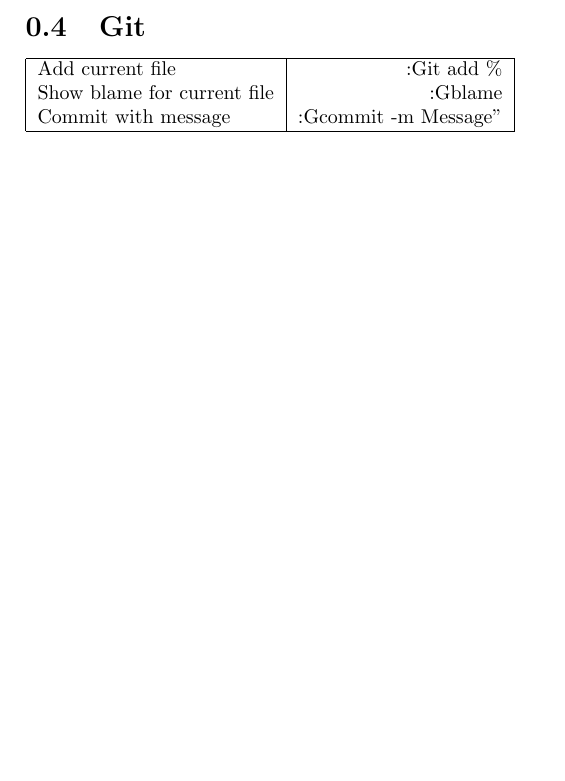
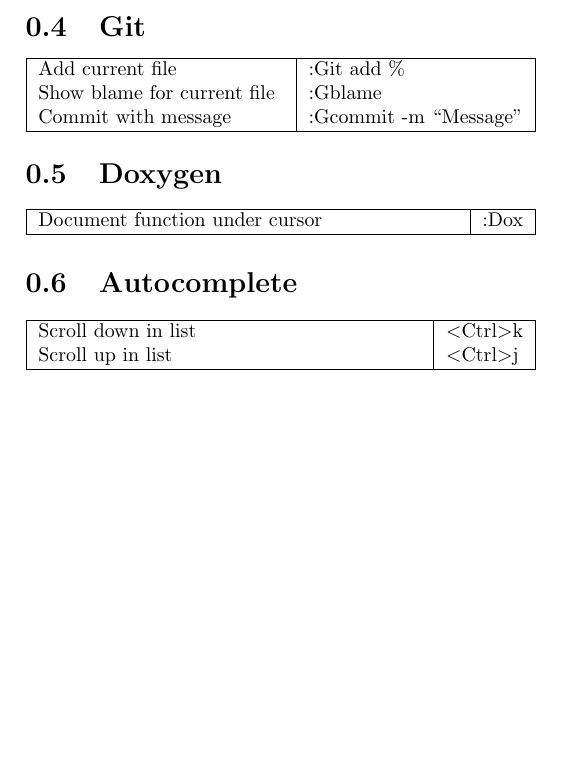
Before and after one commit to johnerlandsson/dotvim, a LaTeX document (cheatsheet/cheatsheet.tex): part of page 2 of 2, cut so that both start at the same text. Compiled offline with pdfLaTeX.

Commit message:
Formatted cheatsheet

```diff
--- a/cheatsheet/cheatsheet.tex
+++ b/cheatsheet/cheatsheet.tex
@@ -3,6 +3,7 @@
 % Last Change: tis jun 21 04:00  2016 C
 %
 \documentclass[a4paper]{report}
+\usepackage{tabularx}
 \usepackage{hyperref}
 \hypersetup{
     colorlinks,
@@ -45,11 +49,26 @@
 
 \section{Git}
-\begin{tabular}{| l | r |}
+\begin{tabularx}{\tablewidth}{| X | l |}
   \hline
   Add current file & :Git add \% \\
   Show blame for current file & :Gblame \\
-  Commit with message & :Gcommit -m Message" \\
+  Commit with message & :Gcommit -m ``Message'' \\
   \hline
-\end{tabular}
+\end{tabularx}
+
+\section{Doxygen}
+\begin{tabularx}{\tablewidth}{| X | l |}
+  \hline
+  Document function under cursor & :Dox \\
+  \hline
+\end{tabularx}
+
+\section{Autocomplete}
+\begin{tabularx}{\tablewidth}{| X | l |}
+  \hline
+  Scroll down in list & \textless Ctrl\textgreater k \\
+  Scroll up in list & \textless Ctrl\textgreater j \\
+  \hline
+\end{tabularx}
 
 \end{document}
```
Also changed, not shown: cheatsheet/cheatsheet.tex (15 more changed lines).
